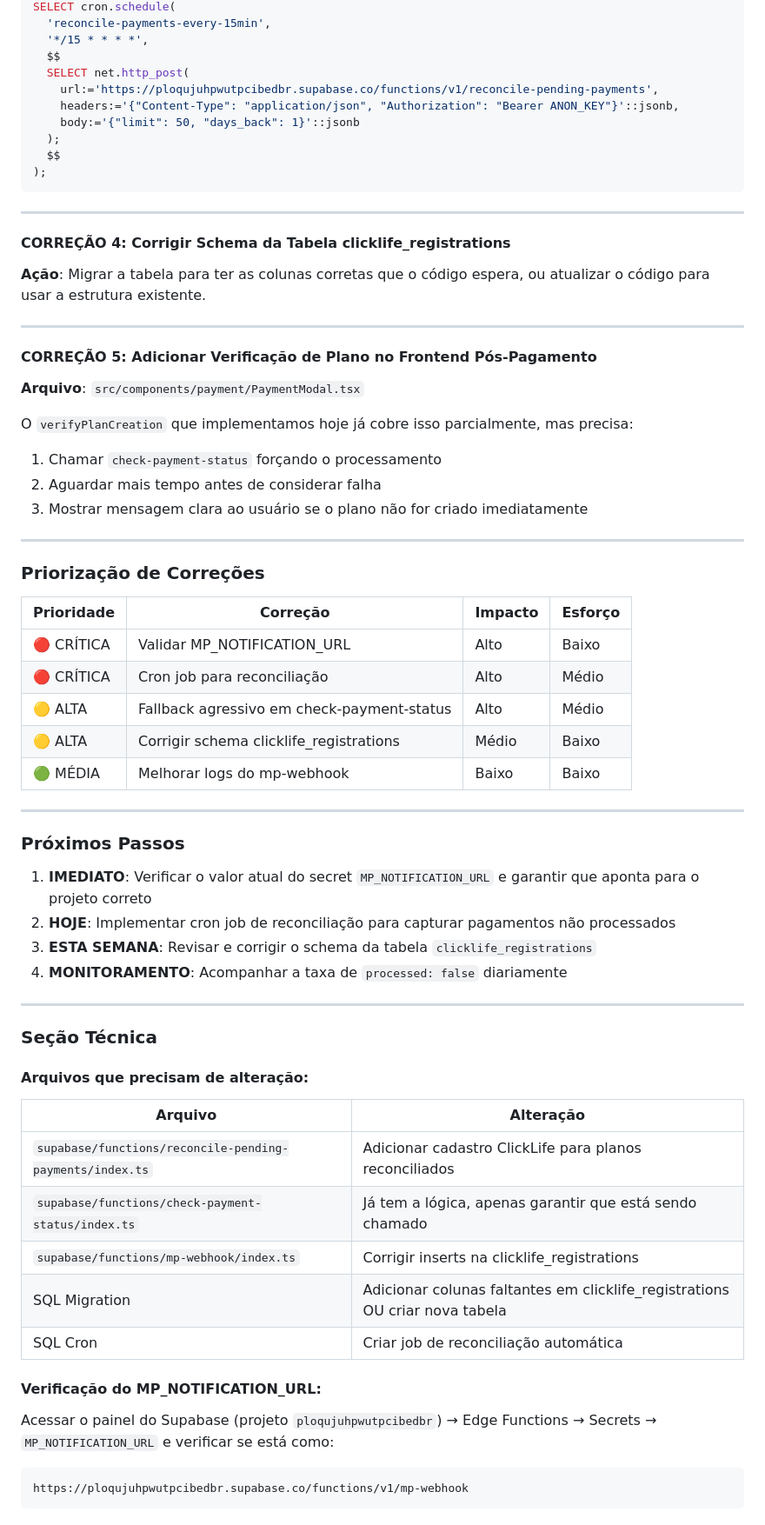
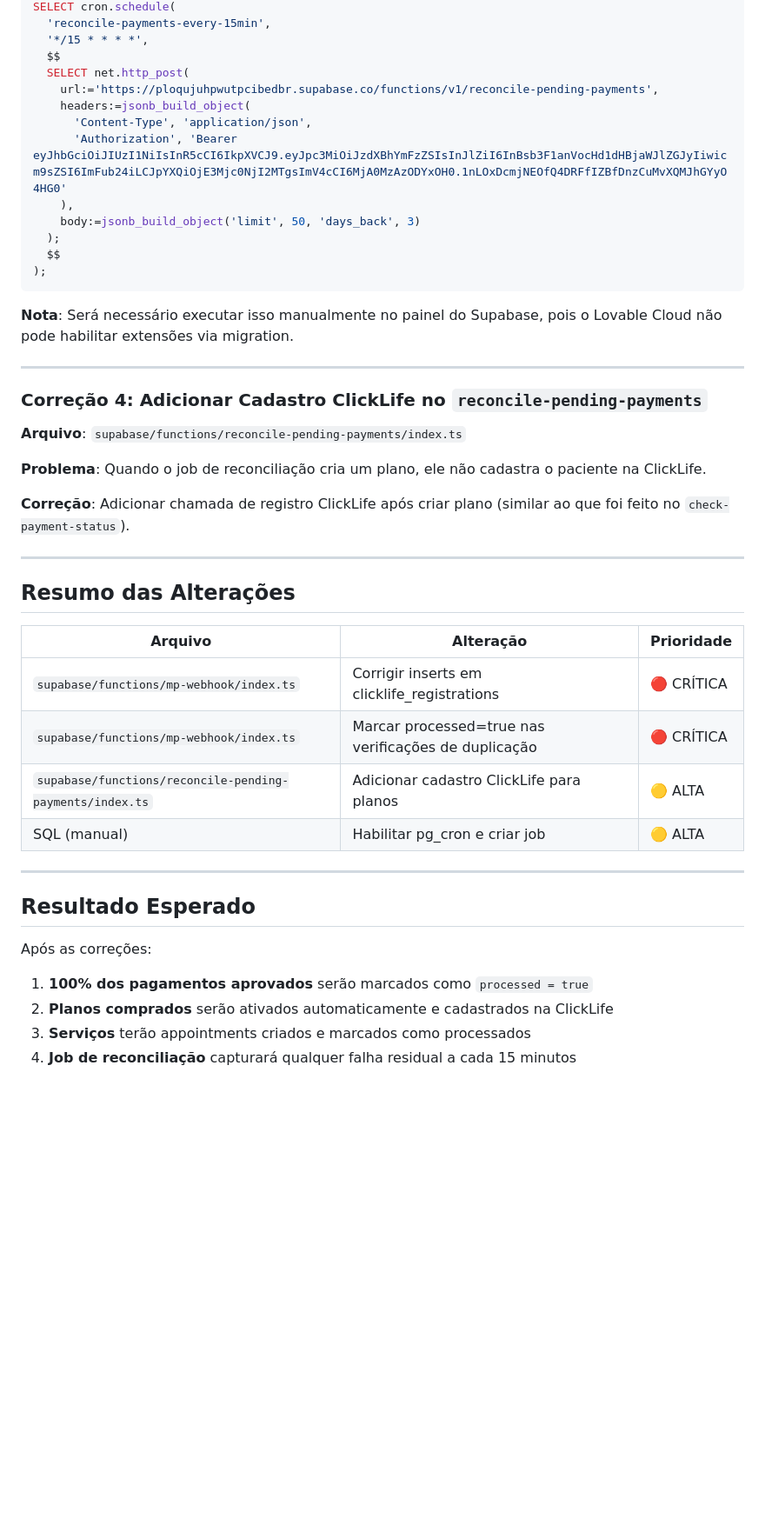
Before and after one commit to luccavgiani-spec/prontiasaude, a Markdown page: .lovable/plan.md, the part around one of its changes. Shown at 87% size. Rendered like a GitHub page; blank space fills up the shorter version.

````diff
--- a/.lovable/plan.md
+++ b/.lovable/plan.md
@@ -109,68 +161,45 @@ SELECT cron.schedule(
   $$
   SELECT net.http_post(
     url:='https://ploqujuhpwutpcibedbr.supabase.co/functions/v1/reconcile-pending-payments',
-    headers:='{"Content-Type": "application/json", "Authorization": "Bearer ANON_KEY"}'::jsonb,
-    body:='{"limit": 50, "days_back": 1}'::jsonb
+    headers:=jsonb_build_object(
+      'Content-Type', 'application/json',
+      'Authorization', 'Bearer eyJhbGciOiJIUzI1NiIsInR5cCI6IkpXVCJ9.eyJpc3MiOiJzdXBhYmFzZSIsInJlZiI6InBsb3F1anVocHd1dHBjaWJlZGJyIiwicm9sZSI6ImFub24iLCJpYXQiOjE3Mjc0NjI2MTgsImV4cCI6MjA0MzAzODYxOH0.1nLOxDcmjNEOfQ4DRFfIZBfDnzCuMvXQMJhGYyO4HG0'
+    ),
+    body:=jsonb_build_object('limit', 50, 'days_back', 3)
   );
   $$
 );
 ```
 
----
-
-#### CORREÇÃO 4: Corrigir Schema da Tabela clicklife_registrations
-
-**Ação**: Migrar a tabela para ter as colunas corretas que o código espera, ou atualizar o código para usar a estrutura existente.
+**Nota**: Será necessário executar isso manualmente no painel do Supabase, pois o Lovable Cloud não pode habilitar extensões via migration.
 
 ---
 
-#### CORREÇÃO 5: Adicionar Verificação de Plano no Frontend Pós-Pagamento
+### Correção 4: Adicionar Cadastro ClickLife no `reconcile-pending-payments`
 
-**Arquivo**: `src/components/payment/PaymentModal.tsx`
+**Arquivo**: `supabase/functions/reconcile-pending-payments/index.ts`
 
-O `verifyPlanCreation` que implementamos hoje já cobre isso parcialmente, mas precisa:
-1. Chamar `check-payment-status` forçando o processamento
-2. Aguardar mais tempo antes de considerar falha
-3. Mostrar mensagem clara ao usuário se o plano não for criado imediatamente
+**Problema**: Quando o job de reconciliação cria um plano, ele não cadastra o paciente na ClickLife.
+
+**Correção**: Adicionar chamada de registro ClickLife após criar plano (similar ao que foi feito no `check-payment-status`).
 
 ---
 
-### Priorização de Correções
+## Resumo das Alterações
 
-| Prioridade | Correção | Impacto | Esforço |
-|------------|----------|---------|---------|
-| 🔴 CRÍTICA | Validar MP_NOTIFICATION_URL | Alto | Baixo |
-| 🔴 CRÍTICA | Cron job para reconciliação | Alto | Médio |
-| 🟡 ALTA | Fallback agressivo em check-payment-status | Alto | Médio |
-| 🟡 ALTA | Corrigir schema clicklife_registrations | Médio | Baixo |
-| 🟢 MÉDIA | Melhorar logs do mp-webhook | Baixo | Baixo |
+| Arquivo | Alteração | Prioridade |
+|---------|-----------|------------|
+| `supabase/functions/mp-webhook/index.ts` | Corrigir inserts em clicklife_registrations | 🔴 CRÍTICA |
+| `supabase/functions/mp-webhook/index.ts` | Marcar processed=true nas verificações de duplicação | 🔴 CRÍTICA |
+| `supabase/functions/reconcile-pending-payments/index.ts` | Adicionar cadastro ClickLife para planos | 🟡 ALTA |
+| SQL (manual) | Habilitar pg_cron e criar job | 🟡 ALTA |
 
 ---
 
-### Próximos Passos
+## Resultado Esperado
 
-1. **IMEDIATO**: Verificar o valor atual do secret `MP_NOTIFICATION_URL` e garantir que aponta para o projeto correto
-2. **HOJE**: Implementar cron job de reconciliação para capturar pagamentos não processados
-3. **ESTA SEMANA**: Revisar e corrigir o schema da tabela `clicklife_registrations`
-4. **MONITORAMENTO**: Acompanhar a taxa de `processed: false` diariamente
-
----
-
-### Seção Técnica
-
-#### Arquivos que precisam de alteração:
-
-| Arquivo | Alteração |
-|---------|-----------|
-| `supabase/functions/reconcile-pending-payments/index.ts` | Adicionar cadastro ClickLife para planos reconciliados |
-| `supabase/functions/check-payment-status/index.ts` | Já tem a lógica, apenas garantir que está sendo chamado |
-| `supabase/functions/mp-webhook/index.ts` | Corrigir inserts na clicklife_registrations |
-| SQL Migration | Adicionar colunas faltantes em clicklife_registrations OU criar nova tabela |
-| SQL Cron | Criar job de reconciliação automática |
-
-#### Verificação do MP_NOTIFICATION_URL:
-
-Acessar o painel do Supabase (projeto `ploqujuhpwutpcibedbr`) → Edge Functions → Secrets → `MP_NOTIFICATION_URL` e verificar se está como:
-```
-https://ploqujuhpwutpcibedbr.supabase.co/functions/v1/mp-webhook
-```
+Após as correções:
+1. **100% dos pagamentos aprovados** serão marcados como `processed = true`
+2. **Planos comprados** serão ativados automaticamente e cadastrados na ClickLife
+3. **Serviços** terão appointments criados e marcados como processados
+4. **Job de reconciliação** capturará qualquer falha residual a cada 15 minutos
````
Also changed, not shown: other parts of .lovable/plan.md (+116 -64 lines).
